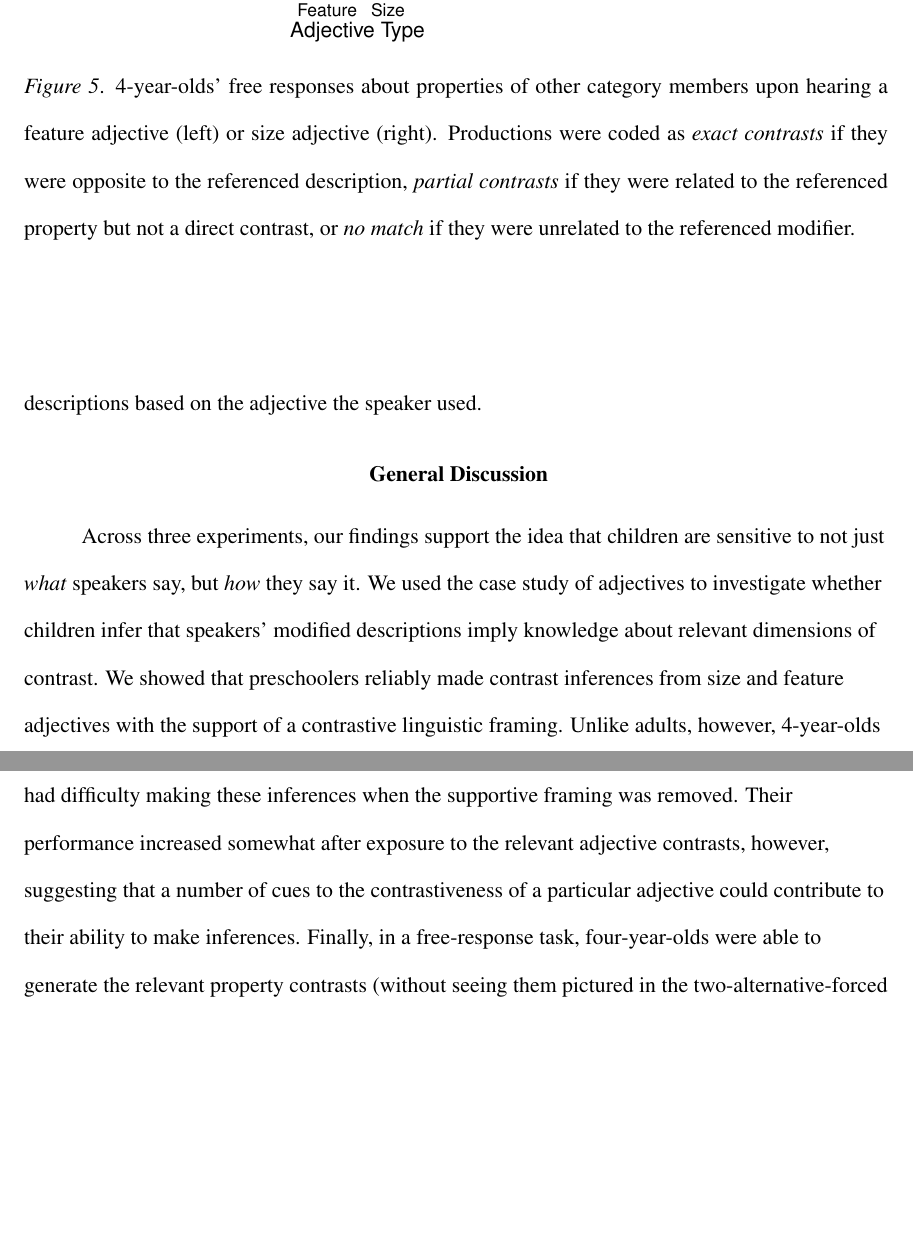
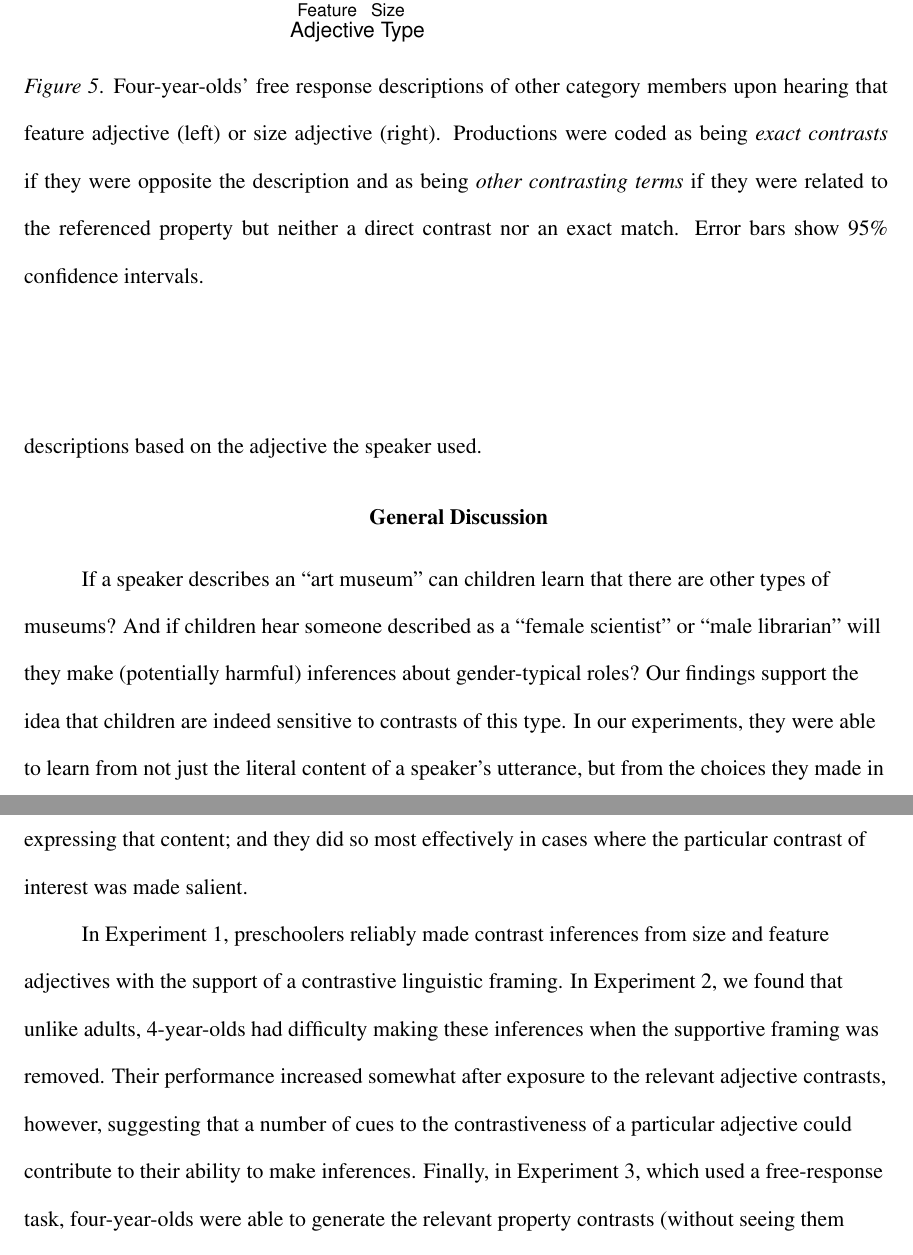
Before and after one commit to ahorowit/aliens, a LaTeX paper (writeup/aliens.tex): two parts of pages 21 and 22 of 28 before the commit and two parts of pages 21 and 22 of 29 after it, joined at a grey line, cut so that both start at the same text, the shorter picture padded with empty space. Compiled offline with pdfLaTeX.

Commit message:
gd revisions

```diff
--- a/writeup/aliens.tex
+++ b/writeup/aliens.tex
@@ -15,7 +15,7 @@ Knowledge transmission through pragmatic inference in preschool children}
 \twoaffiliations{Department of Psychology, Stanford University}{Department of Psychology, Stanford University}
 
 
-\abstract{Children learn many facts through direct instruction (e.g. ``red lights mean stop''), but not all knowledge is stated explicitly.  We investigate the hypothesis that children infer generalizable information about the world pragmatically, by making inferences from speakers' descriptive word choices.  We introduced preschoolers to picture triads: an exemplar of a novel category as the base, and then two options that varied from it either by size or by a binary feature. We described the exemplar contrastively, using either a size term or another polar adjective (e.g., ``this is a [small/broken] tibu''), and asked children which of the two pictures they thought other category members looked like.  In Experiment 1, we used a supportive framing that provided an additional signal that the adjective was contrastive and found that children reliably inferred the typical category member.  In Experiment 2, children's performance was reduced when the contrastive framing was removed, but partially restored via a pre-exposure to the relevant adjective pairs. In Experiment 3, a free-response task, children spontaneously produced relevant property contrasts for both size and feature terms.  Our findings suggest that preschoolers can learn about a novel category from a single exemplar---and not just about what that category is, but also what it isn't. More generally, sensitivity to why speakers choose to describe the world the way they do may allow children to learn efficiently about the world around them.
+\abstract{Children learn many facts through direct instruction (e.g. ``red lights mean stop''), but not all knowledge is stated explicitly.  We investigate the hypothesis that children infer generalizable information about the world pragmatically, by making inferences from speakers' descriptive word choices.  We introduced preschoolers to novel objects that were described contrastively (e.g., ``this is a [small/broken] tibu''). We then asked what children thought members of the object's category typically looked like (e.g. larger or not broken).  In Experiment 1, we used a supportive framing that provided an additional signal that the adjective was contrastive and found that children reliably inferred what a typical category member looked like.  In Experiment 2, children's performance was reduced when the contrastive framing was removed, but partially restored via a pre-exposure to the relevant adjective pairs. In Experiment 3, a free-response task, children spontaneously produced relevant property contrasts.  Our findings suggest that preschoolers can learn about a novel category from a single exemplar---and not just about what that category is, but also what it isn't. More generally, sensitivity to why speakers choose to describe the world the way they do may allow children to learn efficiently about the world around them.
 
 ~\\
 
@@ -24,7 +24,7 @@ Keywords: pragmatics; language development; adjectives; knowledge transmission}
 \shorttitle{Learning through pragmatics}
 \rightheader{Learning through pragmatics}
 
-\acknowledgements{Special thanks to the staff and families at the Bing Nursery School and the Children's Discovery Museum of San Jose and to Octavia Zahrt for assistance with Experiment 3. This work supported by a John Merck Scholars Fellowship and ONR grant N00014-13-1-0287. Earlier versions of this work were presented to the Cognitive Science Society in \citeA{horowitz2012} and \citeA{horowitz2014}.
+\acknowledgements{Special thanks to the staff and families at the Bing Nursery School and the Children's Discovery Museum of San Jose and to Octavia Zahrt-Omar for assistance with Experiment 3. This work supported by a John Merck Scholars Fellowship and ONR grant N00014-13-1-0287. Earlier versions of this work were presented to the Cognitive Science Society in \citeA{horowitz2012} and \citeA{horowitz2014}.
 
 ~\\
 
@@ -235,7 +235,7 @@ Following the two training trials, children participated in four test trials.  F
 \begin{figure}[t]
   \begin{center}
     \includegraphics[width=3.5in]{figures/expt3.pdf}
-    \caption{\label{fig:freeResponse} 4-year-olds' free responses about properties of other category members upon hearing a feature adjective (left) or size adjective (right).  Productions were coded as \emph{exact contrasts} if they were opposite to the referenced description, \emph{partial contrasts} if they were related to the referenced property but not a direct contrast, or \emph{no match} if they were unrelated to the referenced modifier. }
+    \caption{\label{fig:freeResponse} Four-year-olds' free response descriptions of other category members upon hearing that feature adjective (left) or size adjective (right).  Productions were coded as being \emph{exact contrasts} if they were opposite the description and as being \emph{other contrasting terms} if they were related to the referenced property but neither a direct contrast nor an exact match. Error bars show 95\% confidence intervals. }
   \end{center}
 \end{figure}
 
@@ -243,7 +243,9 @@ Despite the open-ended nature of the task, children gave contrastive responses m
 
 \section{General Discussion}
 
-Across three experiments, our findings support the idea that children are sensitive to not just \emph{what} speakers say, but \emph{how} they say it.  We used the case study of adjectives to investigate whether children infer that speakers' modified descriptions imply knowledge about relevant dimensions of contrast. We showed that preschoolers reliably made contrast inferences from size and feature adjectives with the support of a contrastive linguistic framing.  Unlike adults, however, 4-year-olds had difficulty making these inferences when the supportive framing was removed. Their performance increased somewhat after exposure to the relevant adjective contrasts, however, suggesting that a number of cues to the contrastiveness of a particular adjective could contribute to their ability to make inferences. Finally, in a free-response task, four-year-olds were able to generate the relevant property contrasts (without seeing them pictured in the two-alternative-forced choice we used in the other experiments). Taken together, our results suggest that preschoolers can reason about speakers' adjective choice as providing information not only about the particular entity being described at the time, but also about other category members.
+If a speaker describes an ``art museum'' can children learn that there are other types of museums? And if children hear someone described as a ``female scientist'' or ``male librarian'' will they make (potentially harmful) inferences about gender-typical roles? Our findings support the idea that children are indeed sensitive to contrasts of this type. In our experiments, they were able to learn from not just the literal content of a speaker's utterance, but from the choices they made in expressing that content; and they did so most effectively in cases where the particular contrast of interest was made salient.
+
+In Experiment 1, preschoolers reliably made contrast inferences from size and feature adjectives with the support of a contrastive linguistic framing.  In Experiment 2, we found that unlike adults, 4-year-olds had difficulty making these inferences when the supportive framing was removed. Their performance increased somewhat after exposure to the relevant adjective contrasts, however, suggesting that a number of cues to the contrastiveness of a particular adjective could contribute to their ability to make inferences. Finally, in Experiment 3, which used a free-response task, four-year-olds were able to generate the relevant property contrasts (without seeing them pictured in the two-alternative-forced choice we used in the other experiments). Taken together, our results suggest that preschoolers can reason about speakers' adjective choice as providing information not only about the particular entity being described at the time, but also about other category members.
 
 Although the design of our task was simple, it nevertheless required a counterintuitive response: hearing a description and inferring that its opposite held of the broader set. In other words, children needed to process the stated adjective and then select the picture that \emph{differed} from that description instead of the one that shared that property, even though both picture options were available. This task requires both pragmatic reasoning about how people use language, and also the exercise of executive function in inhibiting the bias to  match the description directly at test.  We found that preschoolers nonetheless made contrast inferences, though performance was stronger in older children; the development of executive function in this age range provides a plausible source for the developmental effects we observed \cite{davidson2006,zelazo2003}.
 
```
Also changed, not shown: writeup/aliens.pdf, writeup/aliens.tex (2 more changed lines).
